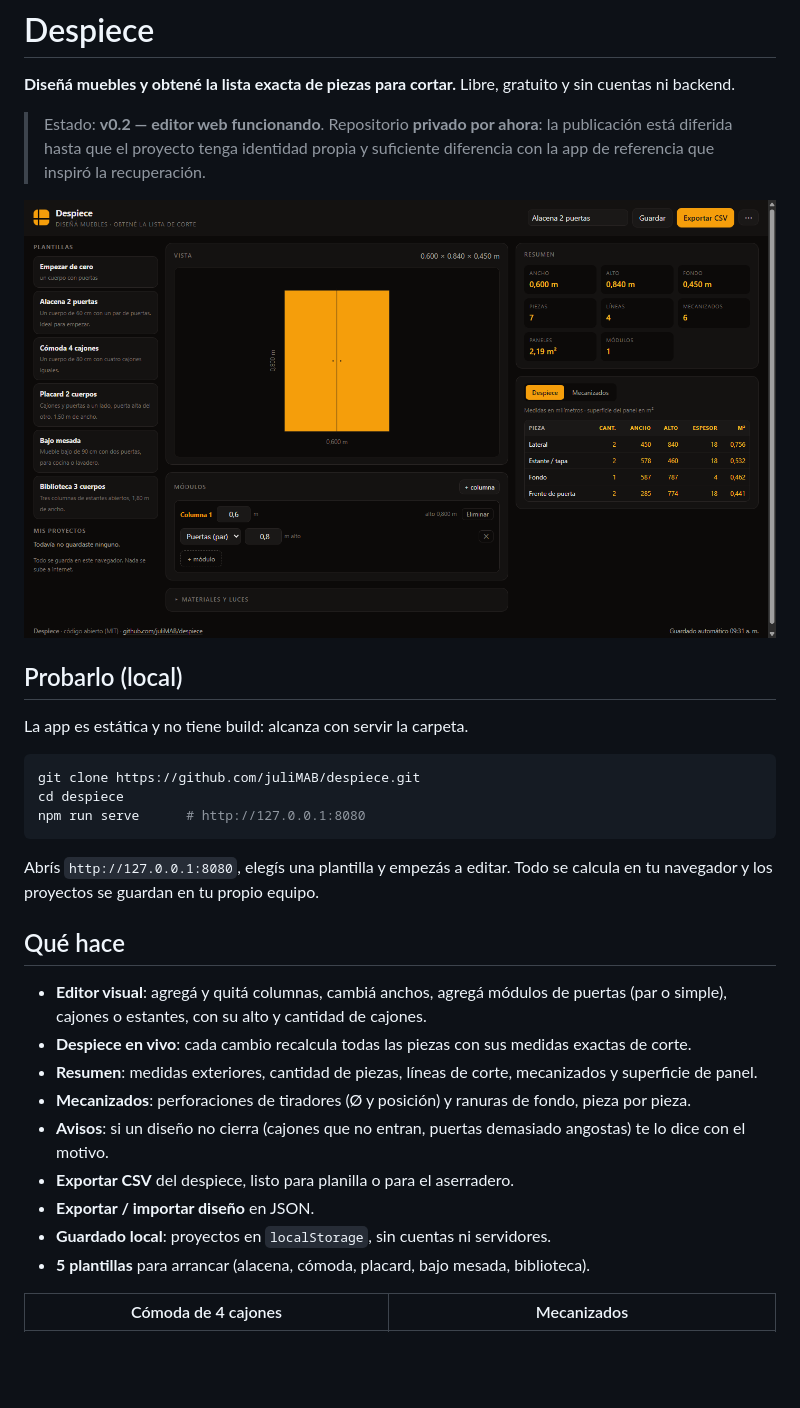
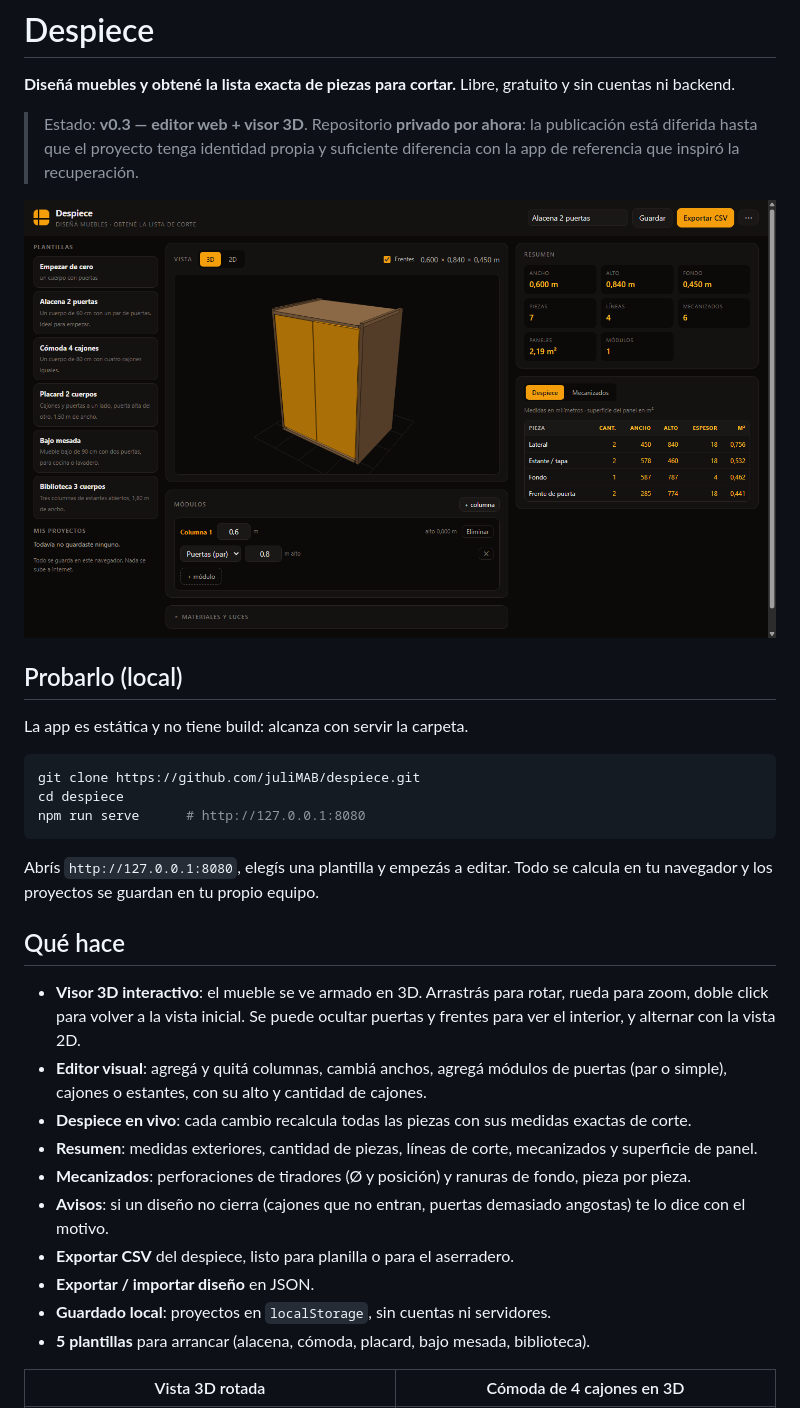
Before and after one commit to juliMAB/despiece, a Markdown page: README.md, the part around one of its changes. GitHub-like rendering; pictures changed too: docs/img/editor-3d.png (added); blank space fills up the shorter version.

```diff
--- a/README.md
+++ b/README.md
@@ -2,10 +2,10 @@
 
 **Diseñá muebles y obtené la lista exacta de piezas para cortar.** Libre, gratuito y sin cuentas ni backend.
 
-> Estado: **v0.2 — editor web funcionando**.
+> Estado: **v0.3 — editor web + visor 3D**.
 > Repositorio **privado por ahora**: la publicación está diferida hasta que el proyecto tenga identidad propia y suficiente diferencia con la app de referencia que inspiró la recuperación.
 
-![Editor de Despiece con la alacena de 2 puertas](docs/img/editor-alacena.png)
+![Visor 3D de Despiece con la alacena de 2 puertas](docs/img/editor-3d.png)
 
 ## Probarlo (local)
 
@@ -21,6 +21,7 @@ Abrís `http://127.0.0.1:8080`, elegís una plantilla y empezás a editar. Todo
 
 ## Qué hace
 
+- **Visor 3D interactivo**: el mueble se ve armado en 3D. Arrastrás para rotar, rueda para zoom, doble click para volver a la vista inicial. Se puede ocultar puertas y frentes para ver el interior, y alternar con la vista 2D.
 - **Editor visual**: agregá y quitá columnas, cambiá anchos, agregá módulos de puertas (par o simple), cajones o estantes, con su alto y cantidad de cajones.
 - **Despiece en vivo**: cada cambio recalcula todas las piezas con sus medidas exactas de corte.
 - **Resumen**: medidas exteriores, cantidad de piezas, líneas de corte, mecanizados y superficie de panel.
@@ -31,5 +32,5 @@ Abrís `http://127.0.0.1:8080`, elegís una plantilla y empezás a editar. Todo
 - **Guardado local**: proyectos en `localStorage`, sin cuentas ni servidores.
 - **5 plantillas** para arrancar (alacena, cómoda, placard, bajo mesada, biblioteca).
 
-| Cómoda de 4 cajones | Mecanizados |
+| Vista 3D rotada | Cómoda de 4 cajones en 3D |
 |---|---|
```
Also changed, not shown: other parts of README.md (+16 -9 lines), docs/img/editor-2d.png (added), docs/img/editor-3d-rotado.png (added), docs/img/editor-comoda.png, docs/img/editor-mecanizados.png, 9 other files.
